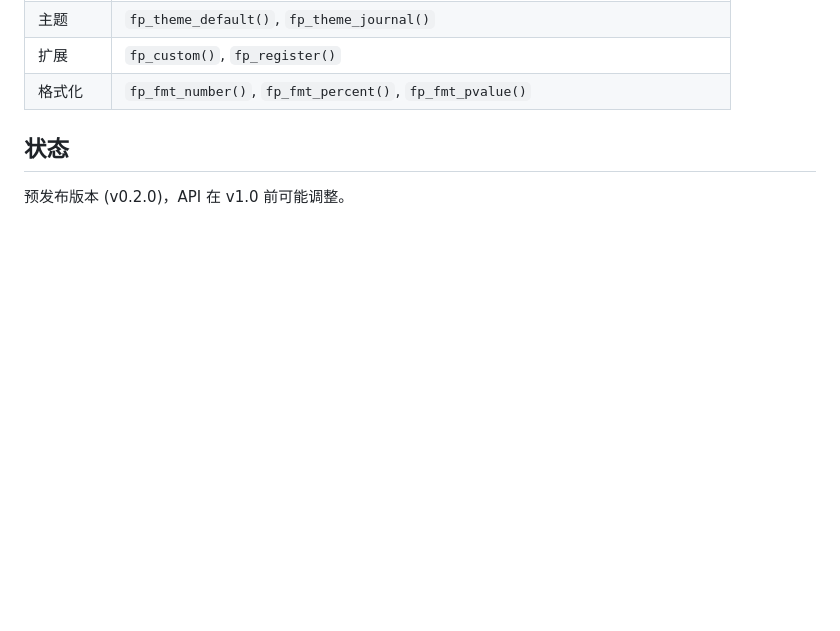
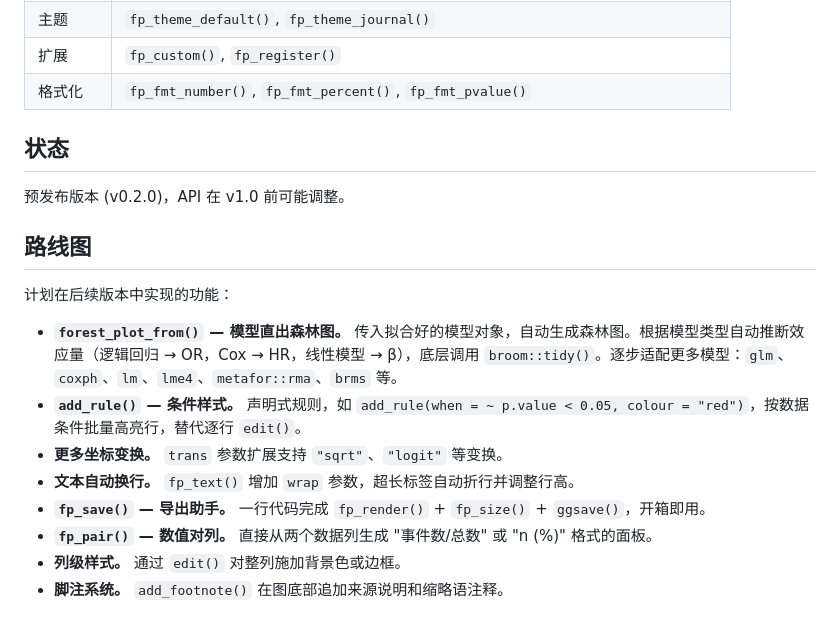
Before and after one commit to lenardar/panelforest, a Markdown page: README.zh.md, the part around the change. GitHub-like rendering; blank space fills up the shorter version.

```diff
--- a/README.zh.md
+++ b/README.zh.md
@@ -153,3 +153,16 @@ forest_plot(df) |>
 ## 状态
 
 预发布版本 (v0.2.0)，API 在 v1.0 前可能调整。
+
+## 路线图
+
+计划在后续版本中实现的功能：
+
+- **`forest_plot_from()` — 模型直出森林图。** 传入拟合好的模型对象，自动生成森林图。根据模型类型自动推断效应量（逻辑回归 → OR，Cox → HR，线性模型 → β），底层调用 `broom::tidy()`。逐步适配更多模型：`glm`、`coxph`、`lm`、`lme4`、`metafor::rma`、`brms` 等。
+- **`add_rule()` — 条件样式。** 声明式规则，如 `add_rule(when = ~ p.value < 0.05, colour = "red")`，按数据条件批量高亮行，替代逐行 `edit()`。
+- **更多坐标变换。** `trans` 参数扩展支持 `"sqrt"`、`"logit"` 等变换。
+- **文本自动换行。** `fp_text()` 增加 `wrap` 参数，超长标签自动折行并调整行高。
+- **`fp_save()` — 导出助手。** 一行代码完成 `fp_render()` + `fp_size()` + `ggsave()`，开箱即用。
+- **`fp_pair()` — 数值对列。** 直接从两个数据列生成 "事件数/总数" 或 "n (%)" 格式的面板。
+- **列级样式。** 通过 `edit()` 对整列施加背景色或边框。
+- **脚注系统。** `add_footnote()` 在图底部追加来源说明和缩略语注释。
```
Also changed, not shown: README.md (+13 -0 lines).
